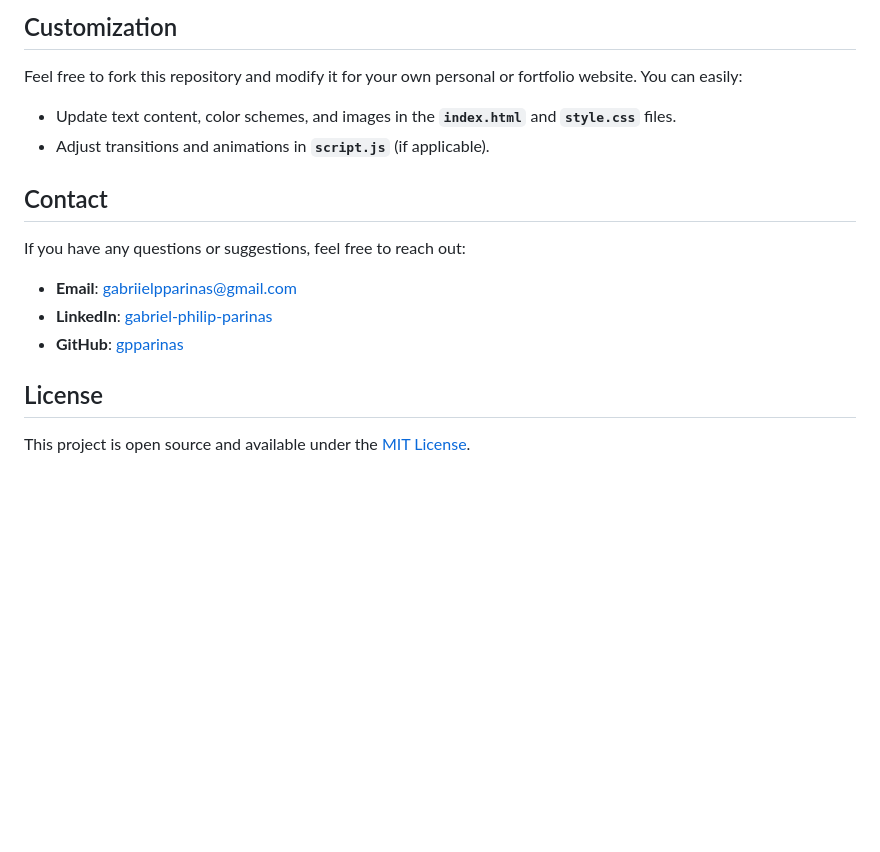
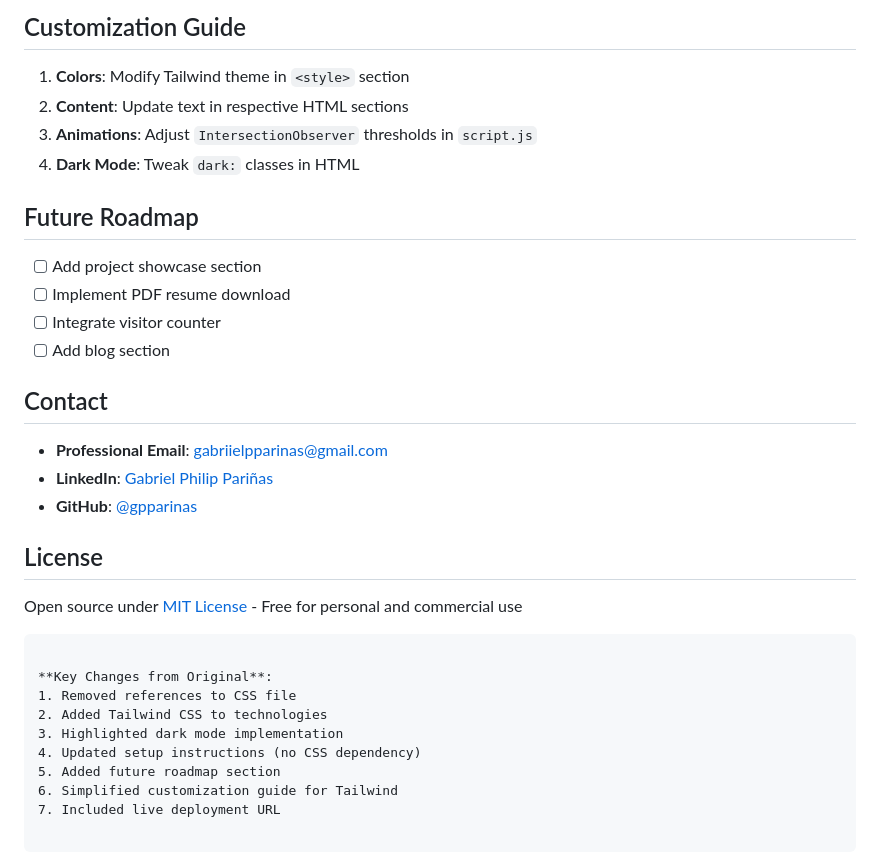
Before and after one commit to gpparinas/mywebsite, a Markdown page: README.md, the part around the change printed below. Drawn GitHub-style; blank space fills up the shorter version.

````diff
--- a/README.md
+++ b/README.md
@@ -59,14 +53,30 @@ This site is deployed using GitHub Pages. Any changes pushed to the `main` branc
 
-## Customization
-Feel free to fork this repository and modify it for your own personal or fortfolio website. You can easily:
-- Update text content, color schemes, and images in the **`index.html`** and **`style.css`** files.
-- Adjust transitions and animations in **`script.js`** (if applicable).
+## Customization Guide
+1. **Colors**: Modify Tailwind theme in `<style>` section
+2. **Content**: Update text in respective HTML sections
+3. **Animations**: Adjust `IntersectionObserver` thresholds in `script.js`
+4. **Dark Mode**: Tweak `dark:` classes in HTML
+
+## Future Roadmap
+- [ ] Add project showcase section
+- [ ] Implement PDF resume download
+- [ ] Integrate visitor counter
+- [ ] Add blog section
 
 ## Contact
-If you have any questions or suggestions, feel free to reach out:
-- **Email**: gabriielpparinas@gmail.com
-- **LinkedIn**: [gabriel-philip-parinas](https://linkedin.com/in/gpparinas)
-- **GitHub**: [gpparinas](https://github.com/gpparinas)
+- **Professional Email**: [gabriielpparinas@gmail.com](mailto:gabriielpparinas@gmail.com)
+- **LinkedIn**: [Gabriel Philip Pariñas](https://linkedin.com/in/gpparinas)
+- **GitHub**: [@gpparinas](https://github.com/gpparinas)
 
 ## License
-This project is open source and available under the [MIT License](LICENSE).
+Open source under [MIT License](LICENSE) - Free for personal and commercial use
+```
+
+**Key Changes from Original**:
+1. Removed references to CSS file
+2. Added Tailwind CSS to technologies
+3. Highlighted dark mode implementation
+4. Updated setup instructions (no CSS dependency)
+5. Added future roadmap section
+6. Simplified customization guide for Tailwind
+7. Included live deployment URL
````
Also changed, not shown: other parts of README.md (+41 -47 lines).
